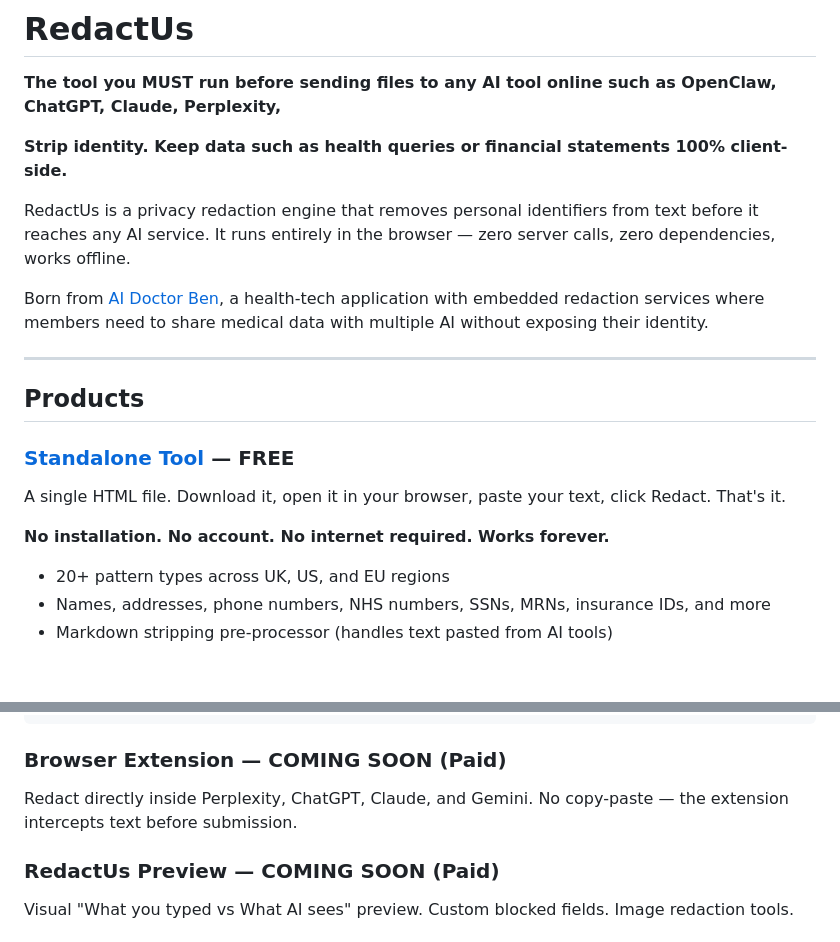
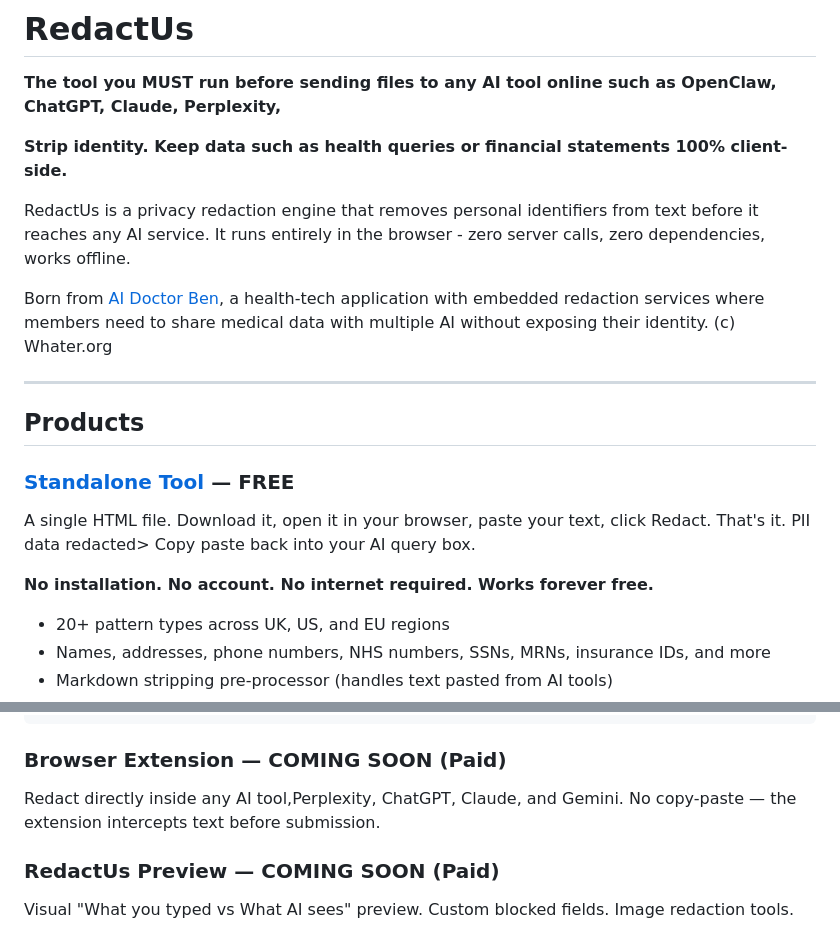
Before and after one commit to docbones43/RedactUs, a Markdown page: README.md, 2 parts joined by grey strips. Rendered like a GitHub page; blank space fills up the shorter version.

```diff
--- a/README.md
+++ b/README.md
@@ -4,9 +4,9 @@
 
 **Strip identity. Keep data such as health queries or financial statements 100% client-side.**
 
-RedactUs is a privacy redaction engine that removes personal identifiers from text before it reaches any AI service. It runs entirely in the browser — zero server calls, zero dependencies, works offline.
+RedactUs is a privacy redaction engine that removes personal identifiers from text before it reaches any AI service. It runs entirely in the browser - zero server calls, zero dependencies, works offline.
 
-Born from [AI Doctor Ben](https://the.aidoctorben.com), a health-tech application with embedded redaction services where members need to share medical data with multiple AI without exposing their identity.
+Born from [AI Doctor Ben](https://the.aidoctorben.com), a health-tech application with embedded redaction services where members need to share medical data with multiple AI without exposing their identity. (c) Whater.org
 
 ---
 
@@ -14,9 +14,9 @@ Born from [AI Doctor Ben](https://the.aidoctorben.com), a health-tech applicatio
 
 ### [Standalone Tool](/standalone/) — FREE
 
-A single HTML file. Download it, open it in your browser, paste your text, click Redact. That's it.
+A single HTML file. Download it, open it in your browser, paste your text, click Redact. That's it. PII data redacted> Copy paste back into your AI query box.
 
-**No installation. No account. No internet required. Works forever.**
+**No installation. No account. No internet required. Works forever free.**
 
 - 20+ pattern types across UK, US, and EU regions
 - Names, addresses, phone numbers, NHS numbers, SSNs, MRNs, insurance IDs, and more
@@ -37,7 +37,7 @@ console.log(result.redactedText);
 
 ### Browser Extension — COMING SOON (Paid)
 
-Redact directly inside Perplexity, ChatGPT, Claude, and Gemini. No copy-paste — the extension intercepts text before submission.
+Redact directly inside any AI tool,Perplexity, ChatGPT, Claude, and Gemini. No copy-paste — the extension intercepts text before submission.
 
 ### RedactUs Preview — COMING SOON (Paid)
 
```
